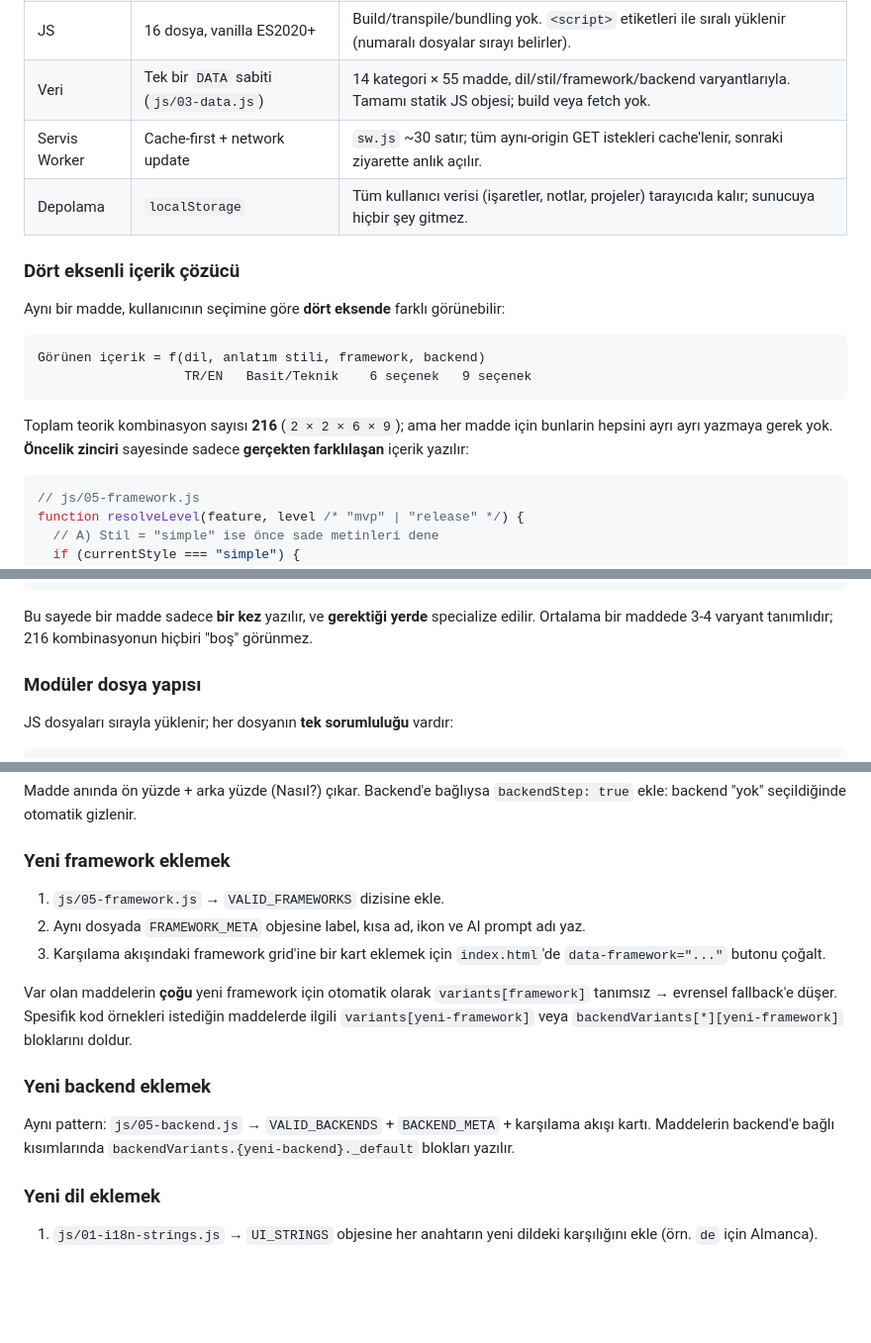
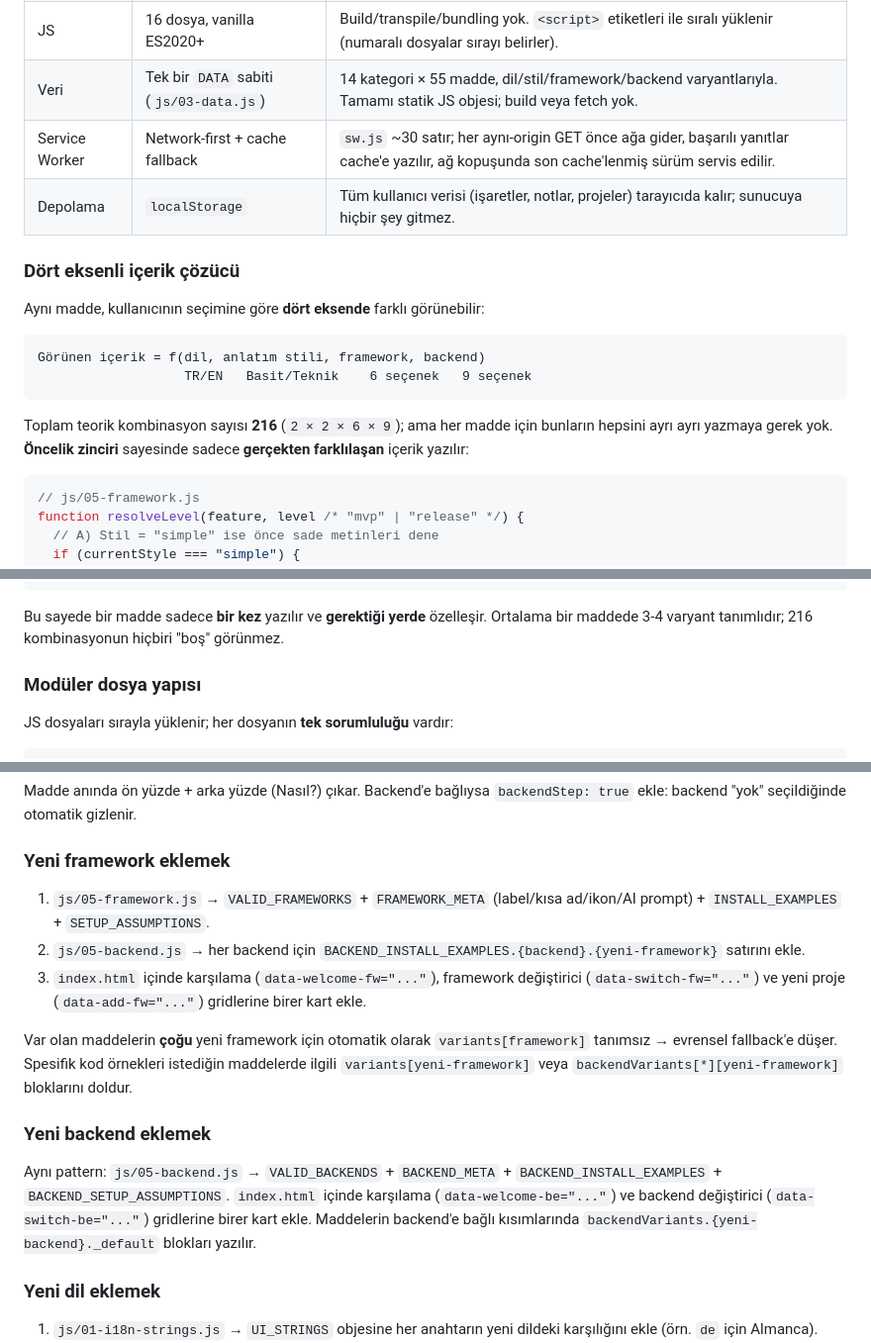
Before and after one commit to OzcanOrhanDemirci/Mobil_App_Check_List, a Markdown page: README.md, 3 parts joined by grey strips. Shown at 99% size. GitHub-like rendering; blank space fills up the shorter version.

````diff
--- a/README.md
+++ b/README.md
@@ -206,19 +206,19 @@ Custom domain istersen `CNAME` dosyası ekle; ek yapılandırma gerekmez.
 | CSS | 6 dosya, vanilla CSS | Build tool yok. CSS custom properties ile tema değişimi. Print stilleri ayrı dosya. |
 | JS | 16 dosya, vanilla ES2020+ | Build/transpile/bundling yok. `<script>` etiketleri ile sıralı yüklenir (numaralı dosyalar sırayı belirler). |
 | Veri | Tek bir `DATA` sabiti (`js/03-data.js`) | 14 kategori × 55 madde, dil/stil/framework/backend varyantlarıyla. Tamamı statik JS objesi; build veya fetch yok. |
-| Servis Worker | Cache-first + network update | `sw.js` ~30 satır; tüm aynı-origin GET istekleri cache'lenir, sonraki ziyarette anlık açılır. |
+| Service Worker | Network-first + cache fallback | `sw.js` ~30 satır; her aynı-origin GET önce ağa gider, başarılı yanıtlar cache'e yazılır, ağ kopuşunda son cache'lenmiş sürüm servis edilir. |
 | Depolama | `localStorage` | Tüm kullanıcı verisi (işaretler, notlar, projeler) tarayıcıda kalır; sunucuya hiçbir şey gitmez. |
 
 ### Dört eksenli içerik çözücü
 
-Aynı bir madde, kullanıcının seçimine göre **dört eksende** farklı görünebilir:
+Aynı madde, kullanıcının seçimine göre **dört eksende** farklı görünebilir:
 
 ```
 Görünen içerik = f(dil, anlatım stili, framework, backend)
                    TR/EN   Basit/Teknik    6 seçenek   9 seçenek
 ```
 
-Toplam teorik kombinasyon sayısı **216** (`2 × 2 × 6 × 9`); ama her madde için bunlarin hepsini ayrı ayrı yazmaya gerek yok. **Öncelik zinciri** sayesinde sadece **gerçekten farklılaşan** içerik yazılır:
+Toplam teorik kombinasyon sayısı **216** (`2 × 2 × 6 × 9`); ama her madde için bunların hepsini ayrı ayrı yazmaya gerek yok. **Öncelik zinciri** sayesinde sadece **gerçekten farklılaşan** içerik yazılır:
 
 ```js
 // js/05-framework.js
@@ -247,7 +247,7 @@ function resolveLevel(feature, level /* "mvp" | "release" */) {
 }
 ```
 
-Bu sayede bir madde sadece **bir kez** yazılır, ve **gerektiği yerde** specialize edilir. Ortalama bir maddede 3-4 varyant tanımlıdır; 216 kombinasyonun hiçbiri "boş" görünmez.
+Bu sayede bir madde sadece **bir kez** yazılır ve **gerektiği yerde** özelleşir. Ortalama bir maddede 3-4 varyant tanımlıdır; 216 kombinasyonun hiçbiri "boş" görünmez.
 
 ### Modüler dosya yapısı
 
@@ -402,15 +403,15 @@ Madde anında ön yüzde + arka yüzde (Nasıl?) çıkar. Backend'e bağlıysa `
 
 ### Yeni framework eklemek
 
-1. `js/05-framework.js` → `VALID_FRAMEWORKS` dizisine ekle.
-2. Aynı dosyada `FRAMEWORK_META` objesine label, kısa ad, ikon ve AI prompt adı yaz.
-3. Karşılama akışındaki framework grid'ine bir kart eklemek için `index.html`'de `data-framework="..."` butonu çoğalt.
+1. `js/05-framework.js` → `VALID_FRAMEWORKS` + `FRAMEWORK_META` (label/kısa ad/ikon/AI prompt) + `INSTALL_EXAMPLES` + `SETUP_ASSUMPTIONS`.
+2. `js/05-backend.js` → her backend için `BACKEND_INSTALL_EXAMPLES.{backend}.{yeni-framework}` satırını ekle.
+3. `index.html` içinde karşılama (`data-welcome-fw="..."`), framework değiştirici (`data-switch-fw="..."`) ve yeni proje (`data-add-fw="..."`) gridlerine birer kart ekle.
 
 Var olan maddelerin **çoğu** yeni framework için otomatik olarak `variants[framework]` tanımsız → evrensel fallback'e düşer. Spesifik kod örnekleri istediğin maddelerde ilgili `variants[yeni-framework]` veya `backendVariants[*][yeni-framework]` bloklarını doldur.
 
 ### Yeni backend eklemek
 
-Aynı pattern: `js/05-backend.js` → `VALID_BACKENDS` + `BACKEND_META` + karşılama akışı kartı. Maddelerin backend'e bağlı kısımlarında `backendVariants.{yeni-backend}._default` blokları yazılır.
+Aynı pattern: `js/05-backend.js` → `VALID_BACKENDS` + `BACKEND_META` + `BACKEND_INSTALL_EXAMPLES` + `BACKEND_SETUP_ASSUMPTIONS`. `index.html` içinde karşılama (`data-welcome-be="..."`) ve backend değiştirici (`data-switch-be="..."`) gridlerine birer kart ekle. Maddelerin backend'e bağlı kısımlarında `backendVariants.{yeni-backend}._default` blokları yazılır.
 
 ### Yeni dil eklemek
 
````
Also changed, not shown: other parts of README.md (+39 -37 lines).
